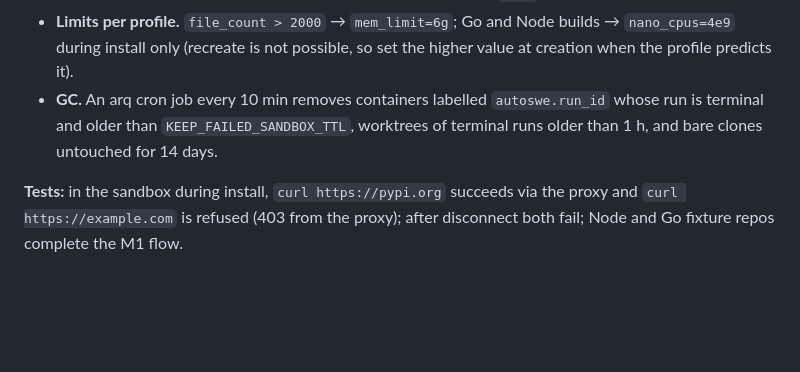
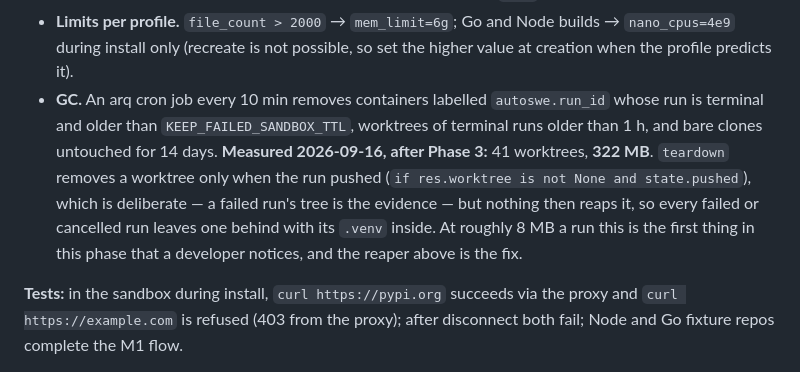
Before and after one commit to autonomus-swe/autoswe, a Markdown page: docs/PHASE-5-scale-and-cost.md, the part around the change. Drawn GitHub-style; blank space fills up the shorter version.

```diff
--- a/docs/PHASE-5-scale-and-cost.md
+++ b/docs/PHASE-5-scale-and-cost.md
@@ -193,6 +193,7 @@ When a yielded assistant message contains several `tool_use` blocks and every on
 - **gVisor.** `SANDBOX_RUNTIME=runsc` passes `runtime="runsc"`; document the host install (`runsc` binary + Docker daemon config). Keep it optional; make it default in the `prod` compose profile.
 - **Limits per profile.** `file_count > 2000` → `mem_limit=6g`; Go and Node builds → `nano_cpus=4e9` during install only (recreate is not possible, so set the higher value at creation when the profile predicts it).
 - **GC.** An arq cron job every 10 min removes containers labelled `autoswe.run_id` whose run is terminal and older than `KEEP_FAILED_SANDBOX_TTL`, worktrees of terminal runs older than 1 h, and bare clones untouched for 14 days.
+  **Measured 2026-09-16, after Phase 3:** 41 worktrees, **322 MB**. `teardown` removes a worktree only when the run pushed (`if res.worktree is not None and state.pushed`), which is deliberate — a failed run's tree is the evidence — but nothing then reaps it, so every failed or cancelled run leaves one behind with its `.venv` inside. At roughly 8 MB a run this is the first thing in this phase that a developer notices, and the reaper above is the fix.
 
 **Tests:** in the sandbox during install, `curl https://pypi.org` succeeds via the proxy and `curl https://example.com` is refused (403 from the proxy); after disconnect both fail; Node and Go fixture repos complete the M1 flow.
 
```
Also changed, not shown: docs/PHASE-2-plan-and-state.md (+1 -1 lines), docs/PHASE-3-verification-loop.md (+14 -2 lines).
